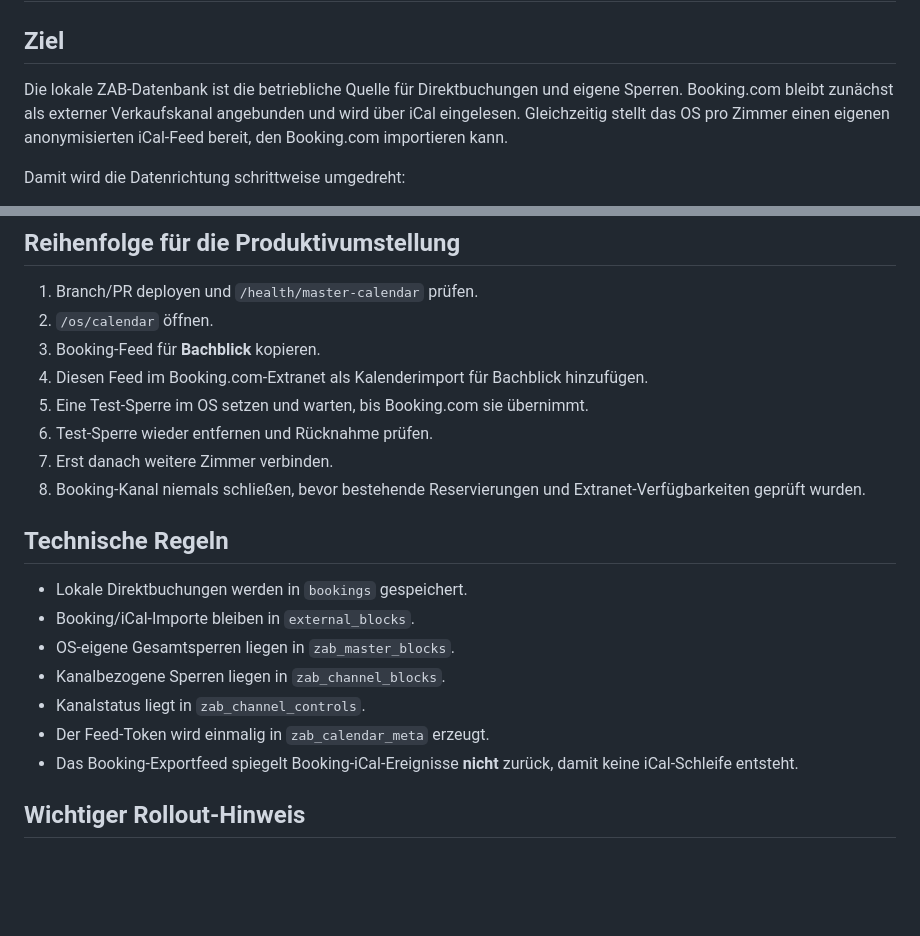
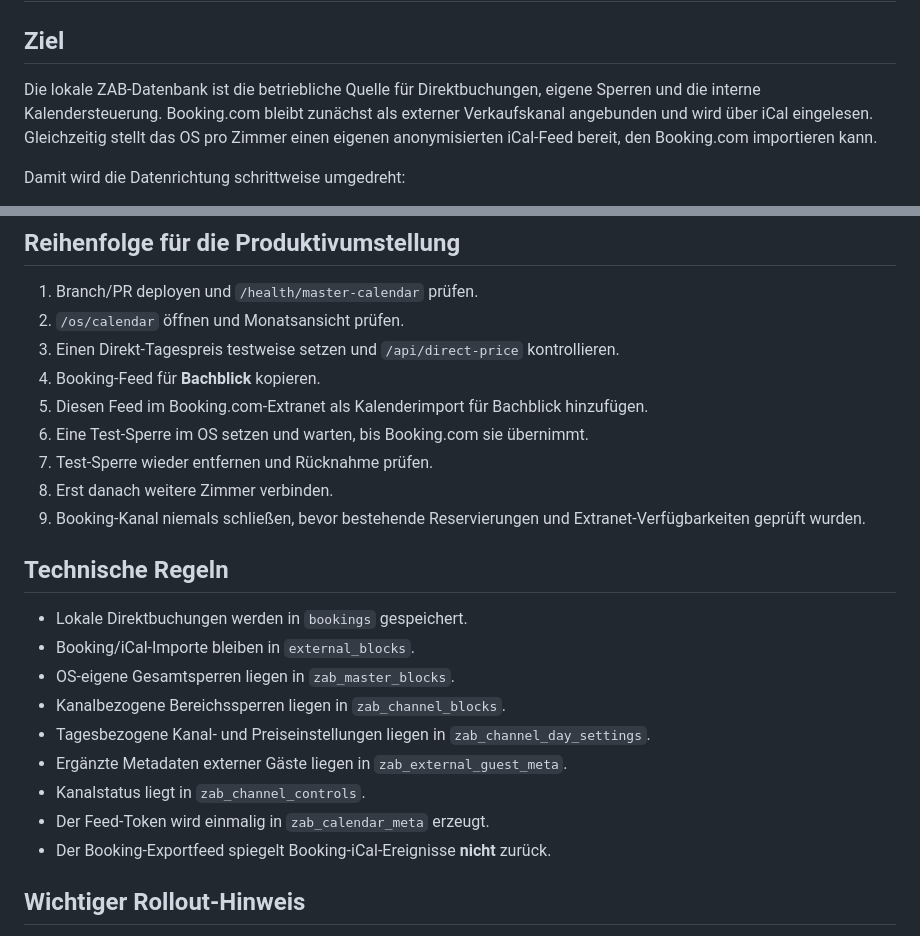
Before and after one commit to topdiveair-sketch/Direcktbuchungen, a Markdown page: MASTER_CALENDAR_MIGRATION.md, 2 parts joined by grey strips. GitHub-like rendering; blank space fills up the shorter version.

```diff
--- a/MASTER_CALENDAR_MIGRATION.md
+++ b/MASTER_CALENDAR_MIGRATION.md
@@ -2,7 +2,7 @@
 
 ## Ziel
 
-Die lokale ZAB-Datenbank ist die betriebliche Quelle für Direktbuchungen und eigene Sperren. Booking.com bleibt zunächst als externer Verkaufskanal angebunden und wird über iCal eingelesen. Gleichzeitig stellt das OS pro Zimmer einen eigenen anonymisierten iCal-Feed bereit, den Booking.com importieren kann.
+Die lokale ZAB-Datenbank ist die betriebliche Quelle für Direktbuchungen, eigene Sperren und die interne Kalendersteuerung. Booking.com bleibt zunächst als externer Verkaufskanal angebunden und wird über iCal eingelesen. Gleichzeitig stellt das OS pro Zimmer einen eigenen anonymisierten iCal-Feed bereit, den Booking.com importieren kann.
 
 Damit wird die Datenrichtung schrittweise umgedreht:
 
@@ -60,23 +91,26 @@ Nicht enthalten sind Gastname, E-Mail, Telefonnummer, Preis oder Zahlungsinforma
 ## Reihenfolge für die Produktivumstellung
 
 1. Branch/PR deployen und `/health/master-calendar` prüfen.
-2. `/os/calendar` öffnen.
-3. Booking-Feed für **Bachblick** kopieren.
-4. Diesen Feed im Booking.com-Extranet als Kalenderimport für Bachblick hinzufügen.
-5. Eine Test-Sperre im OS setzen und warten, bis Booking.com sie übernimmt.
-6. Test-Sperre wieder entfernen und Rücknahme prüfen.
-7. Erst danach weitere Zimmer verbinden.
-8. Booking-Kanal niemals schließen, bevor bestehende Reservierungen und Extranet-Verfügbarkeiten geprüft wurden.
+2. `/os/calendar` öffnen und Monatsansicht prüfen.
+3. Einen Direkt-Tagespreis testweise setzen und `/api/direct-price` kontrollieren.
+4. Booking-Feed für **Bachblick** kopieren.
+5. Diesen Feed im Booking.com-Extranet als Kalenderimport für Bachblick hinzufügen.
+6. Eine Test-Sperre im OS setzen und warten, bis Booking.com sie übernimmt.
+7. Test-Sperre wieder entfernen und Rücknahme prüfen.
+8. Erst danach weitere Zimmer verbinden.
+9. Booking-Kanal niemals schließen, bevor bestehende Reservierungen und Extranet-Verfügbarkeiten geprüft wurden.
 
 ## Technische Regeln
 
 - Lokale Direktbuchungen werden in `bookings` gespeichert.
 - Booking/iCal-Importe bleiben in `external_blocks`.
 - OS-eigene Gesamtsperren liegen in `zab_master_blocks`.
-- Kanalbezogene Sperren liegen in `zab_channel_blocks`.
+- Kanalbezogene Bereichssperren liegen in `zab_channel_blocks`.
+- Tagesbezogene Kanal- und Preiseinstellungen liegen in `zab_channel_day_settings`.
+- Ergänzte Metadaten externer Gäste liegen in `zab_external_guest_meta`.
 - Kanalstatus liegt in `zab_channel_controls`.
 - Der Feed-Token wird einmalig in `zab_calendar_meta` erzeugt.
-- Das Booking-Exportfeed spiegelt Booking-iCal-Ereignisse **nicht** zurück, damit keine iCal-Schleife entsteht.
+- Der Booking-Exportfeed spiegelt Booking-iCal-Ereignisse **nicht** zurück.
 
 ## Wichtiger Rollout-Hinweis
 
```
Also changed, not shown: other parts of MASTER_CALENDAR_MIGRATION.md (+36 -5 lines).
